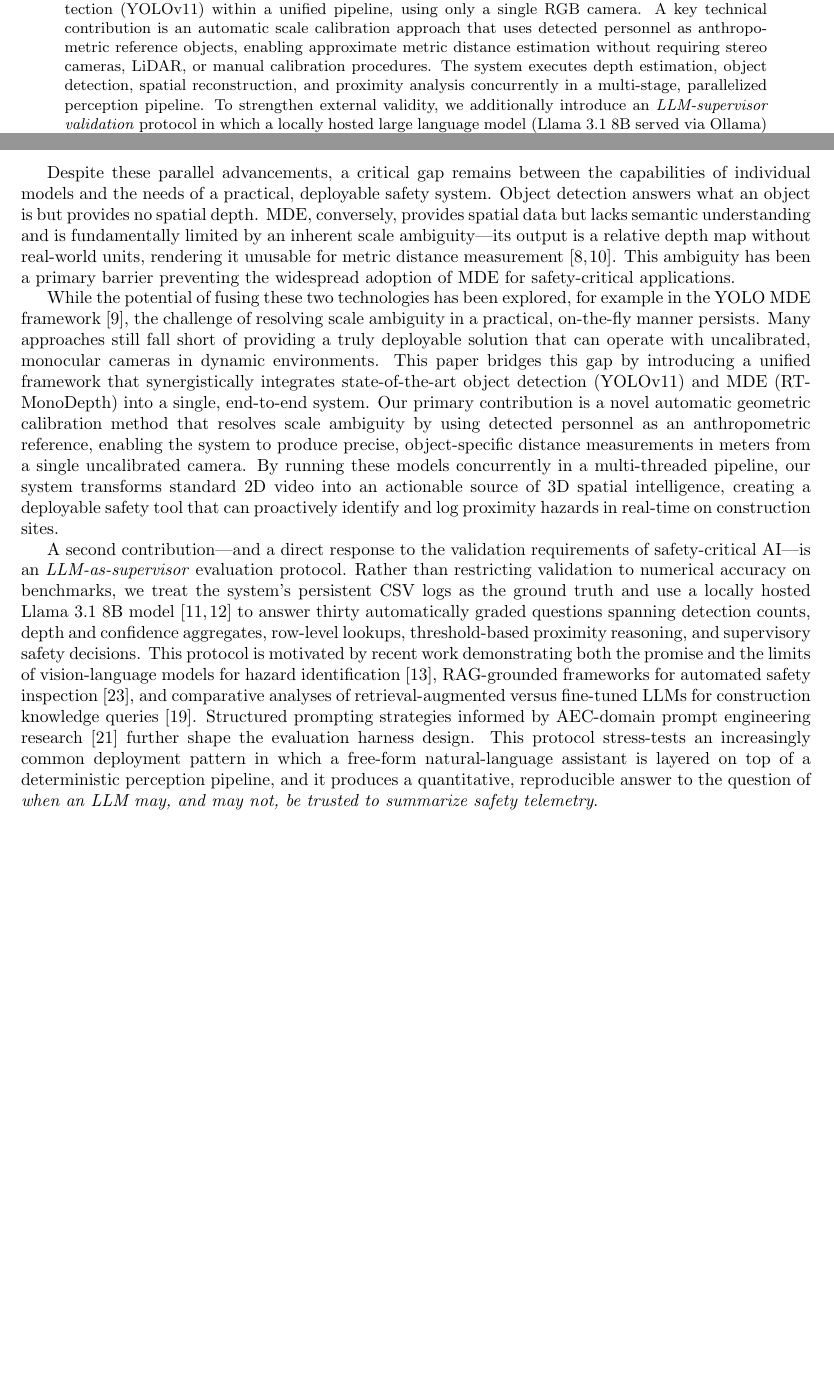
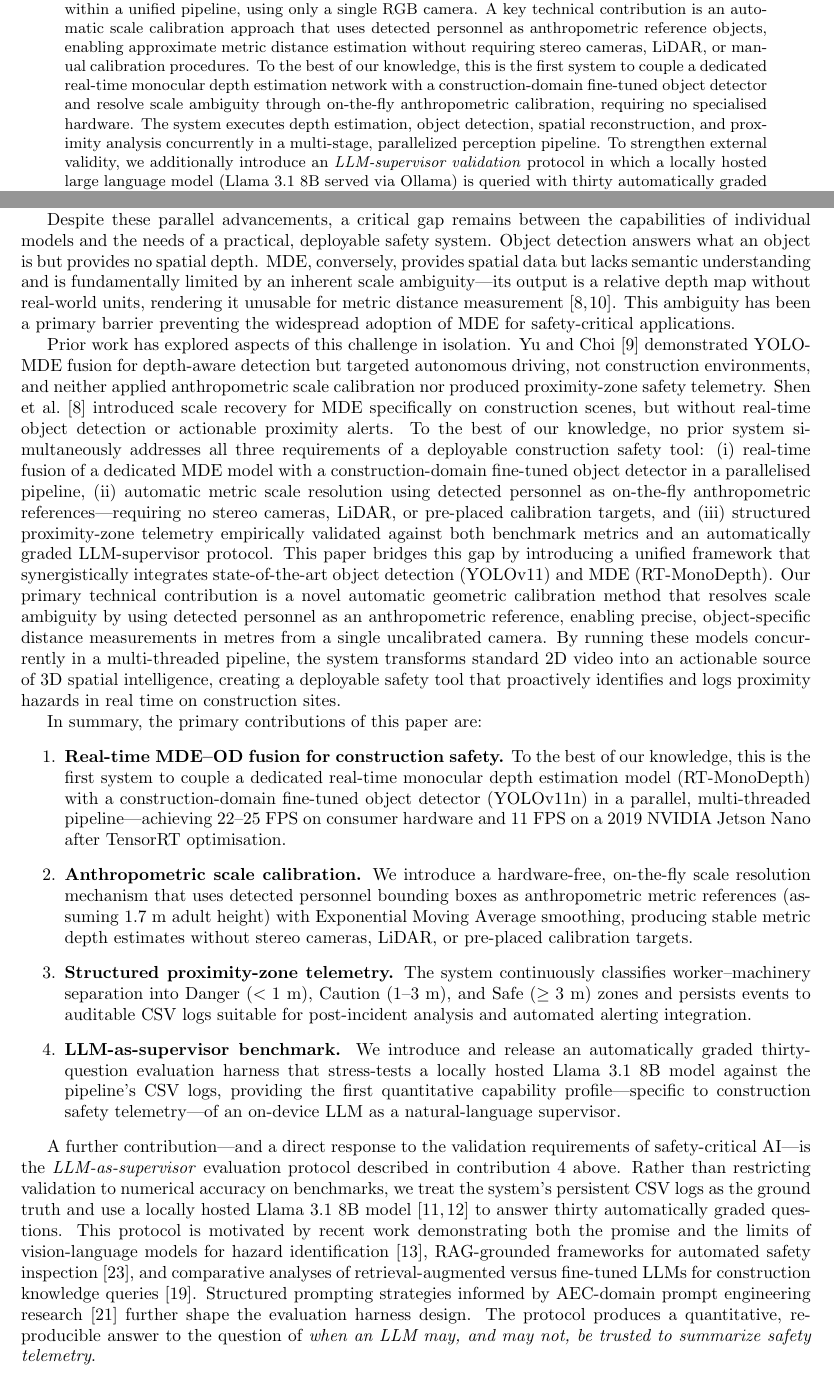
Before and after one commit to Ashwani564/RT-Monodepth-Construction, a LaTeX paper (Monocular_Depth_Estimation_Paper/main.tex): two parts of pages 1 and 2 of 15, joined at a grey line, cut so that both start at the same text, the shorter picture padded with empty space. Compiled offline with pdfLaTeX.

Commit message:
Sharpen novelty claims and expand contributions in Introduction
- Fix stale comment: natbib → IEEE numbered citations label
- Rewrite Para 3 with "distinguish, don't dismiss" framing: explicitly
  differentiates from yu2021 (driving, no scale cal) and shen2023
  (construction MDE, no real-time OD or proximity alerts), then states
  the three-part gap this paper fills
- Add numbered 4-contribution enumerate block with hedged "first" claims
  for: (i) real-time MDE–OD fusion pipeline, (ii) anthropometric scale
  calibration, (iii) proximity-zone telemetry, (iv) LLM-as-supervisor
  benchmark
- Add one hedged "first" sentence to abstract scoping the novelty to the
  specific combination of dedicated MDE + construction-domain OD +
  on-the-fly anthropometric scale calibration without specialised hardware

```diff
--- a/Monocular_Depth_Estimation_Paper/main.tex
+++ b/Monocular_Depth_Estimation_Paper/main.tex
@@ -21,7 +21,7 @@
 \maketitle
 
 \begin{abstract}
-This study demonstrates how AI-enabled vision systems can enhance construction safety practice when designed and deployed with explicit attention to practical site conditions, system assumptions, and human-centered decision-making. We present a real-time, vision-based proximity monitoring system that integrates monocular depth estimation (RT-MonoDepth) and object detection (YOLOv11) within a unified pipeline, using only a single RGB camera. A key technical contribution is an automatic scale calibration approach that uses detected personnel as anthropometric reference objects, enabling approximate metric distance estimation without requiring stereo cameras, LiDAR, or manual calibration procedures. The system executes depth estimation, object detection, spatial reconstruction, and proximity analysis concurrently in a multi-stage, parallelized perception pipeline. To strengthen external validity, we additionally introduce an \emph{LLM-supervisor validation} protocol in which a locally hosted large language model (Llama~3.1 8B served via Ollama) is queried with thirty automatically graded questions whose ground truth is derived from the perception pipeline's structured CSV logs. Experimental evaluation on the KITTI benchmark demonstrates 96.09\% depth accuracy ($\delta < 1.25$), while the object detection model achieves 84.99\% mAP@50 on construction safety classes. Deployment assessment shows the integrated system achieves 22--25 FPS on consumer-grade processors and 11 FPS on a 2019 NVIDIA Jetson Nano after optimization. The LLM-supervisor evaluation reveals a clear capability gradient: 80\% accuracy on row-level lookups but 0\% on threshold-based proximity reasoning, providing direct empirical evidence that the deterministic CSV logger---rather than an LLM---must remain the system of record for safety-critical aggregation. The findings demonstrate that AI-enabled vision systems can transform ordinary video feeds into actionable safety intelligence while highlighting operational constraints---including camera placement, lighting conditions, occlusions, embedded model assumptions, and the limits of natural-language supervisors---that shape system performance in practice. This work contributes to a grounded understanding of AI as a socio-technical component of construction safety systems, emphasizing its role as a decision-support tool that augments rather than replaces professional judgment.
+This study demonstrates how AI-enabled vision systems can enhance construction safety practice when designed and deployed with explicit attention to practical site conditions, system assumptions, and human-centered decision-making. We present a real-time, vision-based proximity monitoring system that integrates monocular depth estimation (RT-MonoDepth) and object detection (YOLOv11) within a unified pipeline, using only a single RGB camera. A key technical contribution is an automatic scale calibration approach that uses detected personnel as anthropometric reference objects, enabling approximate metric distance estimation without requiring stereo cameras, LiDAR, or manual calibration procedures. To the best of our knowledge, this is the first system to couple a dedicated real-time monocular depth estimation network with a construction-domain fine-tuned object detector and resolve scale ambiguity through on-the-fly anthropometric calibration, requiring no specialised hardware. The system executes depth estimation, object detection, spatial reconstruction, and proximity analysis concurrently in a multi-stage, parallelized perception pipeline. To strengthen external validity, we additionally introduce an \emph{LLM-supervisor validation} protocol in which a locally hosted large language model (Llama~3.1 8B served via Ollama) is queried with thirty automatically graded questions whose ground truth is derived from the perception pipeline's structured CSV logs. Experimental evaluation on the KITTI benchmark demonstrates 96.09\% depth accuracy ($\delta < 1.25$), while the object detection model achieves 84.99\% mAP@50 on construction safety classes. Deployment assessment shows the integrated system achieves 22--25 FPS on consumer-grade processors and 11 FPS on a 2019 NVIDIA Jetson Nano after optimization. The LLM-supervisor evaluation reveals a clear capability gradient: 80\% accuracy on row-level lookups but 0\% on threshold-based proximity reasoning, providing direct empirical evidence that the deterministic CSV logger---rather than an LLM---must remain the system of record for safety-critical aggregation. The findings demonstrate that AI-enabled vision systems can transform ordinary video feeds into actionable safety intelligence while highlighting operational constraints---including camera placement, lighting conditions, occlusions, embedded model assumptions, and the limits of natural-language supervisors---that shape system performance in practice. This work contributes to a grounded understanding of AI as a socio-technical component of construction safety systems, emphasizing its role as a decision-support tool that augments rather than replaces professional judgment.
 \end{abstract}
 
 \textbf{Keywords:} AI-Enabled Safety Monitoring, Monocular Depth Estimation, Computer Vision, Construction Safety, YOLOv11, Real-Time Systems, Proximity Detection, Decision Support Systems, Large Language Models, LLM-as-Supervisor.
@@ -31,9 +31,17 @@ The construction industry is one of the most dangerous sectors worldwide, with "
 
 Despite these parallel advancements, a critical gap remains between the capabilities of individual models and the needs of a practical, deployable safety system. Object detection answers what an object is but provides no spatial depth. MDE, conversely, provides spatial data but lacks semantic understanding and is fundamentally limited by an inherent scale ambiguity—its output is a relative depth map without real-world units, rendering it unusable for metric distance measurement \cite{zhang2025, shen2023}. This ambiguity has been a primary barrier preventing the widespread adoption of MDE for safety-critical applications.
 
-While the potential of fusing these two technologies has been explored, for example in the YOLO MDE framework \cite{yu2021}, the challenge of resolving scale ambiguity in a practical, on-the-fly manner persists. Many approaches still fall short of providing a truly deployable solution that can operate with uncalibrated, monocular cameras in dynamic environments. This paper bridges this gap by introducing a unified framework that synergistically integrates state-of-the-art object detection (YOLOv11) and MDE (RT-MonoDepth) into a single, end-to-end system. Our primary contribution is a novel automatic geometric calibration method that resolves scale ambiguity by using detected personnel as an anthropometric reference, enabling the system to produce precise, object-specific distance measurements in meters from a single uncalibrated camera. By running these models concurrently in a multi-threaded pipeline, our system transforms standard 2D video into an actionable source of 3D spatial intelligence, creating a deployable safety tool that can proactively identify and log proximity hazards in real-time on construction sites.
+Prior work has explored aspects of this challenge in isolation. Yu and Choi \cite{yu2021} demonstrated YOLO-MDE fusion for depth-aware detection but targeted autonomous driving, not construction environments, and neither applied anthropometric scale calibration nor produced proximity-zone safety telemetry. Shen et al.\ \cite{shen2023} introduced scale recovery for MDE specifically on construction scenes, but without real-time object detection or actionable proximity alerts. To the best of our knowledge, no prior system simultaneously addresses all three requirements of a deployable construction safety tool: (i)~real-time fusion of a dedicated MDE model with a construction-domain fine-tuned object detector in a parallelised pipeline, (ii)~automatic metric scale resolution using detected personnel as on-the-fly anthropometric references---requiring no stereo cameras, LiDAR, or pre-placed calibration targets, and (iii)~structured proximity-zone telemetry empirically validated against both benchmark metrics and an automatically graded LLM-supervisor protocol. This paper bridges this gap by introducing a unified framework that synergistically integrates state-of-the-art object detection (YOLOv11) and MDE (RT-MonoDepth). Our primary technical contribution is a novel automatic geometric calibration method that resolves scale ambiguity by using detected personnel as an anthropometric reference, enabling precise, object-specific distance measurements in metres from a single uncalibrated camera. By running these models concurrently in a multi-threaded pipeline, the system transforms standard 2D video into an actionable source of 3D spatial intelligence, creating a deployable safety tool that proactively identifies and logs proximity hazards in real time on construction sites.
 
-A second contribution---and a direct response to the validation requirements of safety-critical AI---is an \emph{LLM-as-supervisor} evaluation protocol. Rather than restricting validation to numerical accuracy on benchmarks, we treat the system's persistent CSV logs as the ground truth and use a locally hosted Llama~3.1 8B model \cite{dubey2024llama,ollama2024} to answer thirty automatically graded questions spanning detection counts, depth and confidence aggregates, row-level lookups, threshold-based proximity reasoning, and supervisory safety decisions. This protocol is motivated by recent work demonstrating both the promise and the limits of vision-language models for hazard identification \cite{adil2025}, RAG-grounded frameworks for automated safety inspection \cite{wang2025}, and comparative analyses of retrieval-augmented versus fine-tuned LLMs for construction knowledge queries \cite{lee2024}. Structured prompting strategies informed by AEC-domain prompt engineering research \cite{samsami2024} further shape the evaluation harness design. This protocol stress-tests an increasingly common deployment pattern in which a free-form natural-language assistant is layered on top of a deterministic perception pipeline, and it produces a quantitative, reproducible answer to the question of \emph{when an LLM may, and may not, be trusted to summarize safety telemetry}.
+In summary, the primary contributions of this paper are:
+\begin{enumerate}
+    \item \textbf{Real-time MDE--OD fusion for construction safety.} To the best of our knowledge, this is the first system to couple a dedicated real-time monocular depth estimation model (RT-MonoDepth) with a construction-domain fine-tuned object detector (YOLOv11n) in a parallel, multi-threaded pipeline---achieving 22--25~FPS on consumer hardware and 11~FPS on a 2019 NVIDIA Jetson Nano after TensorRT optimisation.
+    \item \textbf{Anthropometric scale calibration.} We introduce a hardware-free, on-the-fly scale resolution mechanism that uses detected personnel bounding boxes as anthropometric metric references (assuming 1.7~m adult height) with Exponential Moving Average smoothing, producing stable metric depth estimates without stereo cameras, LiDAR, or pre-placed calibration targets.
+    \item \textbf{Structured proximity-zone telemetry.} The system continuously classifies worker--machinery separation into Danger ($<1$~m), Caution ($1$--$3$~m), and Safe ($\geq 3$~m) zones and persists events to auditable CSV logs suitable for post-incident analysis and automated alerting integration.
+    \item \textbf{LLM-as-supervisor benchmark.} We introduce and release an automatically graded thirty-question evaluation harness that stress-tests a locally hosted Llama~3.1~8B model against the pipeline's CSV logs, providing the first quantitative capability profile---specific to construction safety telemetry---of an on-device LLM as a natural-language supervisor.
+\end{enumerate}
+
+A further contribution---and a direct response to the validation requirements of safety-critical AI---is the \emph{LLM-as-supervisor} evaluation protocol described in contribution~4 above. Rather than restricting validation to numerical accuracy on benchmarks, we treat the system's persistent CSV logs as the ground truth and use a locally hosted Llama~3.1 8B model \cite{dubey2024llama,ollama2024} to answer thirty automatically graded questions. This protocol is motivated by recent work demonstrating both the promise and the limits of vision-language models for hazard identification \cite{adil2025}, RAG-grounded frameworks for automated safety inspection \cite{wang2025}, and comparative analyses of retrieval-augmented versus fine-tuned LLMs for construction knowledge queries \cite{lee2024}. Structured prompting strategies informed by AEC-domain prompt engineering research \cite{samsami2024} further shape the evaluation harness design. The protocol produces a quantitative, reproducible answer to the question of \emph{when an LLM may, and may not, be trusted to summarize safety telemetry}.
 
 \section{Methods}
 
```
Also changed, not shown: Monocular_Depth_Estimation_Paper/main.tex (2 more changed lines).
